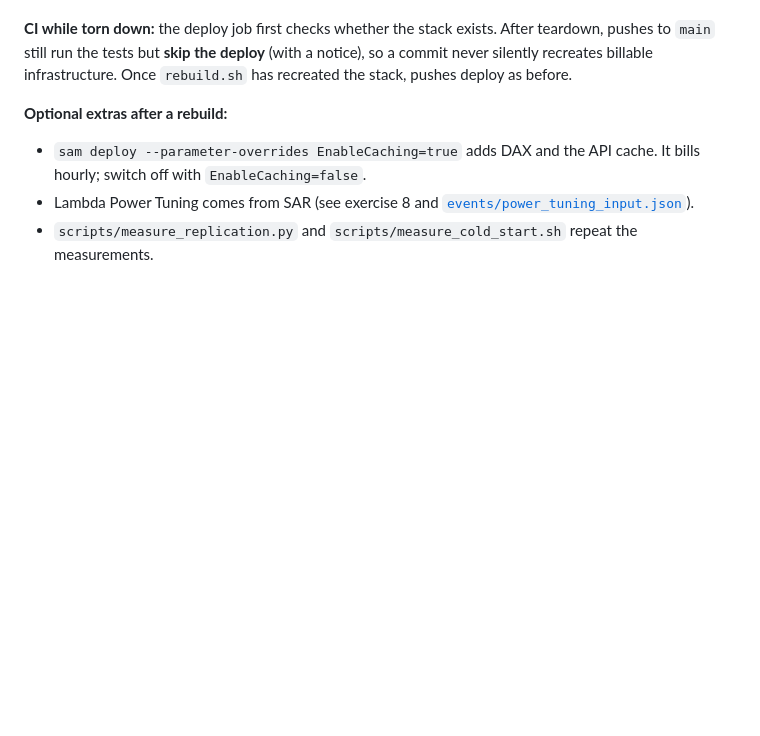
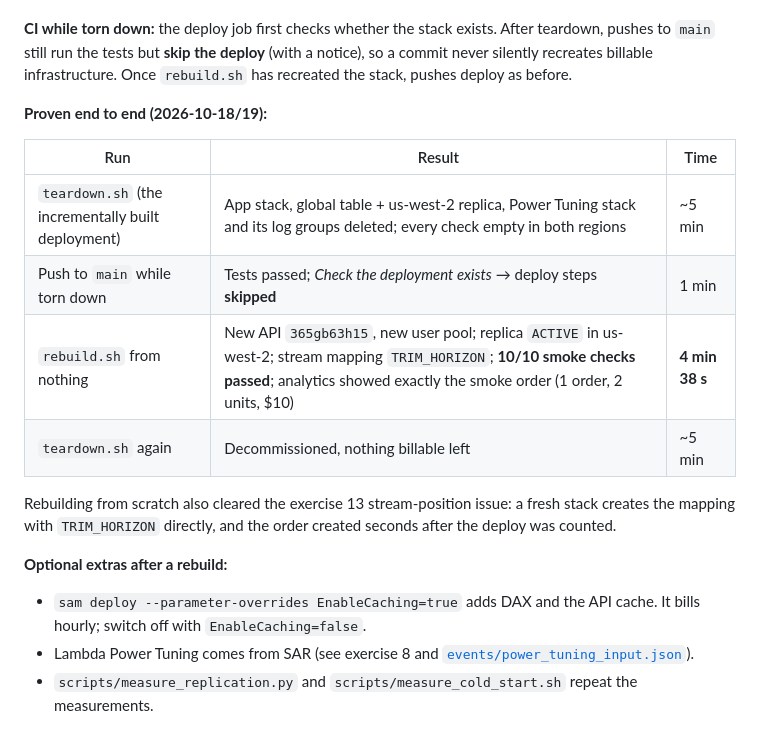
Before and after one commit to sriram-um/aws-serverless-application, a Markdown page: README.md, the part around the change. GitHub-like rendering; blank space fills up the shorter version.

Commit message:
Docs: teardown/rebuild proven end to end; project decommissioned
Co-Authored-By: Claude Opus 5.5 <noreply@anthropic.com>

```diff
--- a/README.md
+++ b/README.md
@@ -314,6 +314,18 @@ place, the GitHub Actions pipeline keeps working after a rebuild.
 pushes to `main` still run the tests but **skip the deploy** (with a notice), so a commit never
 silently recreates billable infrastructure. Once `rebuild.sh` has recreated the stack, pushes
 deploy as before.
+
+**Proven end to end (2026-10-18/19):**
+
+| Run | Result | Time |
+|---|---|---|
+| `teardown.sh` (the incrementally built deployment) | App stack, global table + us-west-2 replica, Power Tuning stack and its log groups deleted; every check empty in both regions | ~5 min |
+| Push to `main` while torn down | Tests passed; *Check the deployment exists* → deploy steps **skipped** | 1 min |
+| `rebuild.sh` from nothing | New API `365gb63h15`, new user pool; replica `ACTIVE` in us-west-2; stream mapping `TRIM_HORIZON`; **10/10 smoke checks passed**; analytics showed exactly the smoke order (1 order, 2 units, $10) | **4 min 38 s** |
+| `teardown.sh` again | Decommissioned, nothing billable left | ~5 min |
+
+Rebuilding from scratch also cleared the exercise 13 stream-position issue: a fresh stack creates the
+mapping with `TRIM_HORIZON` directly, and the order created seconds after the deploy was counted.
 
 **Optional extras after a rebuild:**
 - `sam deploy --parameter-overrides EnableCaching=true` adds DAX and the API cache. It bills
```
